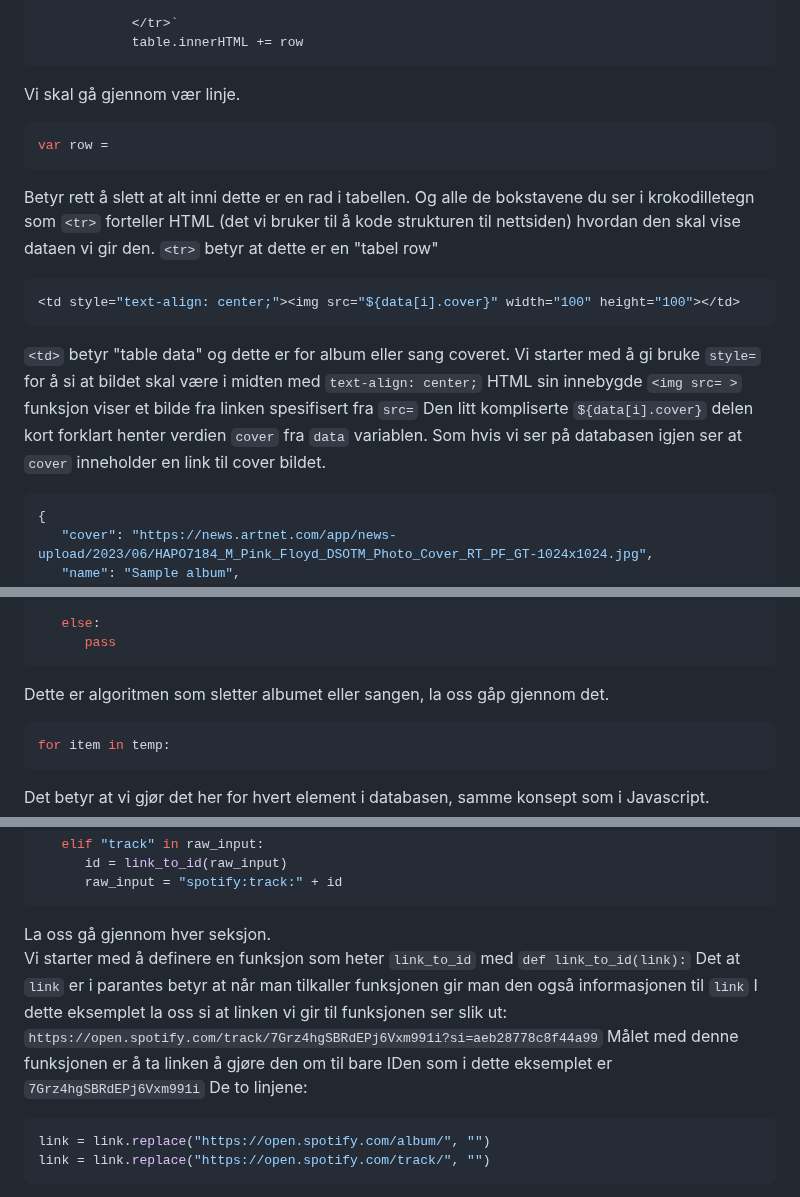
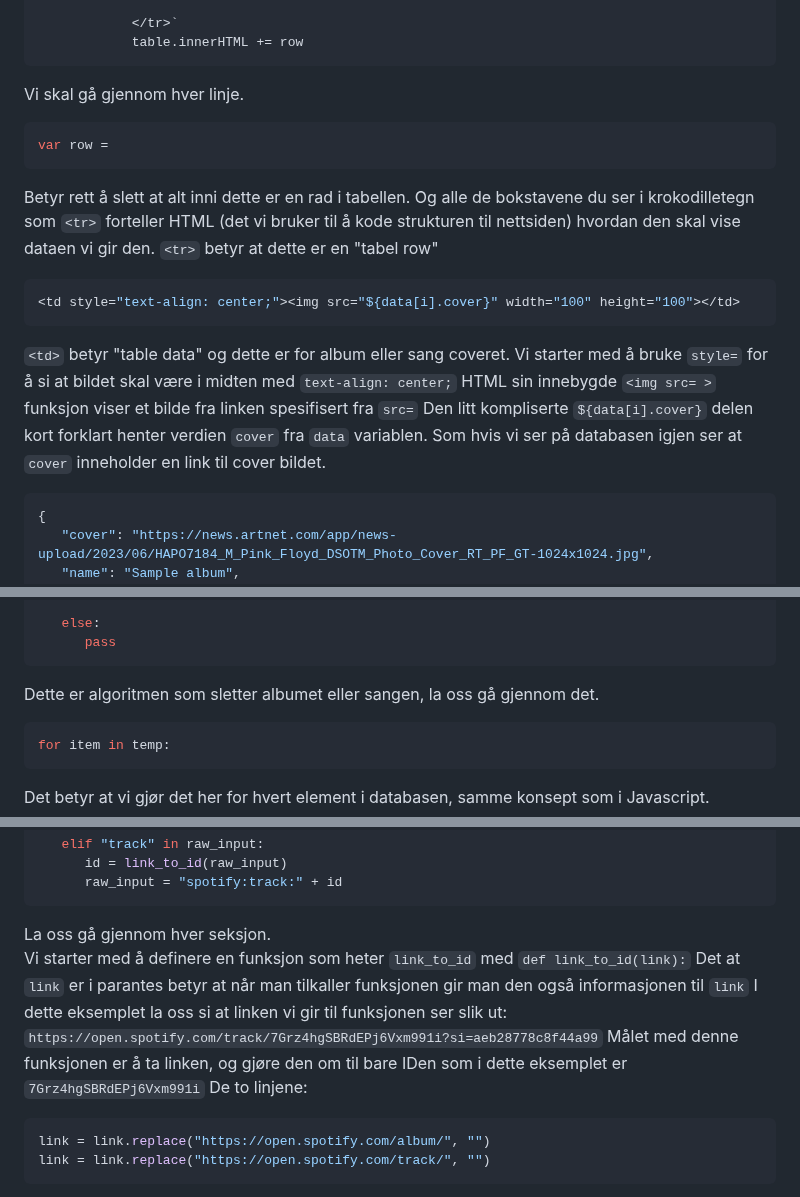
Before and after one commit to simen64/Design-og-redesign, a Markdown page: NFC-musikkspiller /README.md, 3 parts joined by grey strips. GitHub-like rendering.

````diff
--- a/NFC-musikkspiller /README.md
+++ b/NFC-musikkspiller /README.md
@@ -323,7 +323,7 @@ var row = `<tr>
 			table.innerHTML += row
 ```
 
-Vi skal gå gjennom vær linje.
+Vi skal gå gjennom hver linje.
 
 ```js
 var row =
@@ -334,7 +334,7 @@ Betyr rett å slett at alt inni dette er en rad i tabellen. Og alle de bokstaven
 <td style="text-align: center;"><img src="${data[i].cover}" width="100" height="100"></td>
 ```
 
-`<td>` betyr "table data" og dette er for album eller sang coveret. Vi starter med å gi bruke `style=` for å si at bildet skal være i midten med `text-align: center;` HTML sin innebygde `<img src= >` funksjon viser et bilde fra linken spesifisert fra `src=` Den litt kompliserte `${data[i].cover}` delen kort forklart henter verdien `cover` fra `data` variablen. Som hvis vi ser på databasen igjen ser at `cover` inneholder en link til cover bildet.
+`<td>` betyr "table data" og dette er for album eller sang coveret. Vi starter med å bruke `style=` for å si at bildet skal være i midten med `text-align: center;` HTML sin innebygde `<img src= >` funksjon viser et bilde fra linken spesifisert fra `src=` Den litt kompliserte `${data[i].cover}` delen kort forklart henter verdien `cover` fra `data` variablen. Som hvis vi ser på databasen igjen ser at `cover` inneholder en link til cover bildet.
 
 ```json
 {
@@ -399,7 +399,7 @@ for item in temp:
    else:
       pass
 ```
-Dette er algoritmen som sletter albumet eller sangen, la oss gåp gjennom det.
+Dette er algoritmen som sletter albumet eller sangen, la oss gå gjennom det.
 ```python
 for item in temp:
 ```
@@ -490,7 +500,7 @@ if "https://" in raw_input:
 ```
 
 La oss gå gjennom hver seksjon.
-Vi starter med å definere en funksjon som heter `link_to_id` med `def link_to_id(link):` Det at `link` er i parantes betyr at når man tilkaller funksjonen gir man den også informasjonen til `link` I dette eksemplet la oss si at linken vi gir til funksjonen ser slik ut: `https://open.spotify.com/track/7Grz4hgSBRdEPj6Vxm991i?si=aeb28778c8f44a99` Målet med denne funksjonen er å ta linken å gjøre den om til bare IDen som i dette eksemplet er `7Grz4hgSBRdEPj6Vxm991i`
+Vi starter med å definere en funksjon som heter `link_to_id` med `def link_to_id(link):` Det at `link` er i parantes betyr at når man tilkaller funksjonen gir man den også informasjonen til `link` I dette eksemplet la oss si at linken vi gir til funksjonen ser slik ut: `https://open.spotify.com/track/7Grz4hgSBRdEPj6Vxm991i?si=aeb28778c8f44a99` Målet med denne funksjonen er å ta linken, og gjøre den om til bare IDen som i dette eksemplet er `7Grz4hgSBRdEPj6Vxm991i`
 De to linjene:
 ```python
 link = link.replace("https://open.spotify.com/album/", "")
````
Also changed, not shown: other parts of NFC-musikkspiller /README.md (+28 -18 lines).
